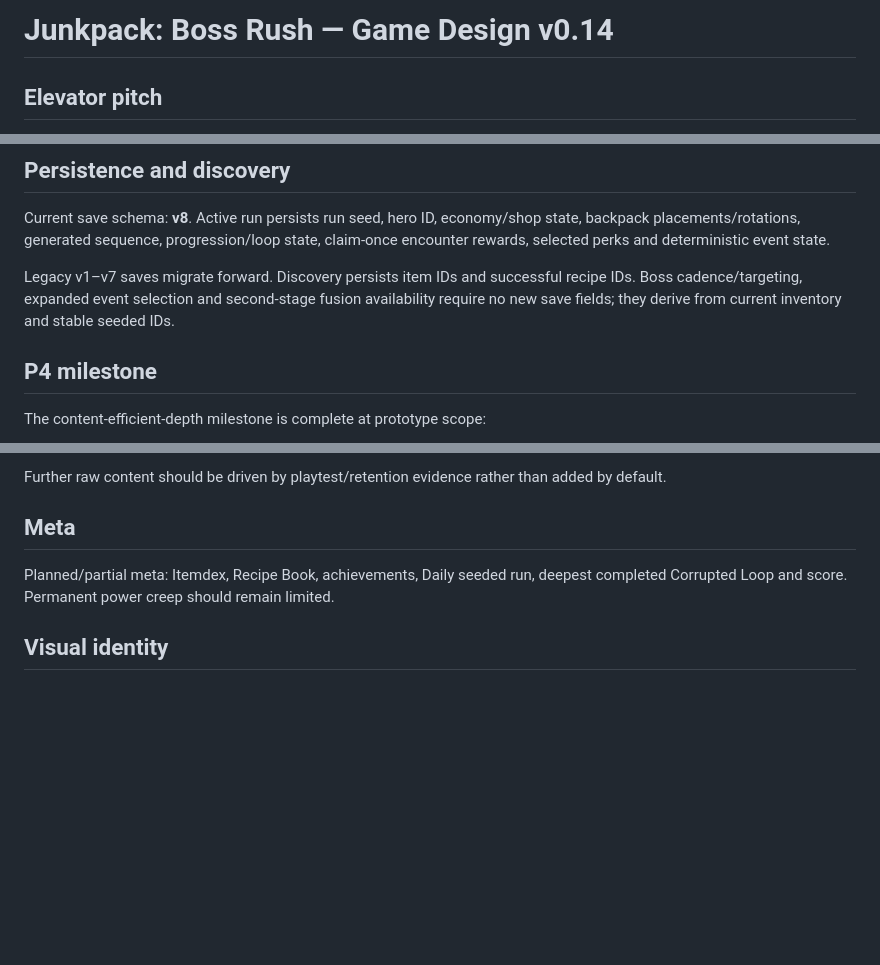
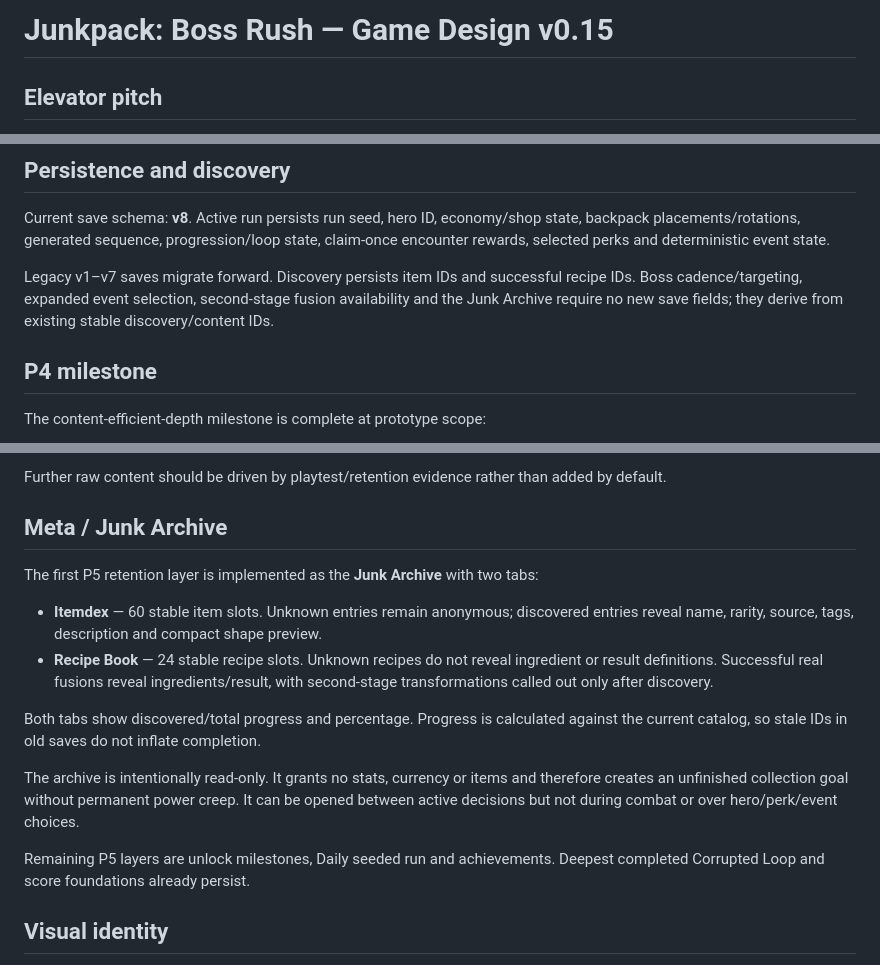
Before and after one commit to ivangemini/Game3, a Markdown page: docs/GAME_DESIGN.md, 3 parts joined by grey strips. Drawn GitHub-style; blank space fills up the shorter version.

Commit message:
docs: add Junk Archive retention loop

```diff
--- a/docs/GAME_DESIGN.md
+++ b/docs/GAME_DESIGN.md
@@ -1,4 +1,4 @@
-# Junkpack: Boss Rush — Game Design v0.14
+# Junkpack: Boss Rush — Game Design v0.15
 
 ## Elevator pitch
 A compact roguelite inventory autobattler where the player chooses a light rule-bending junk pilot, packs absurd junk into a constrained backpack, discovers spatial synergies and fusion recipes, then fights surreal bosses that directly interfere with build valuation and backpack rules.
@@ -161,7 +162,7 @@ This keeps campaign reports free of impossible early late-run power while exerci
 ## Persistence and discovery
 Current save schema: **v8**. Active run persists run seed, hero ID, economy/shop state, backpack placements/rotations, generated sequence, progression/loop state, claim-once encounter rewards, selected perks and deterministic event state.
 
-Legacy v1–v7 saves migrate forward. Discovery persists item IDs and successful recipe IDs. Boss cadence/targeting, expanded event selection and second-stage fusion availability require no new save fields; they derive from current inventory and stable seeded IDs.
+Legacy v1–v7 saves migrate forward. Discovery persists item IDs and successful recipe IDs. Boss cadence/targeting, expanded event selection, second-stage fusion availability and the Junk Archive require no new save fields; they derive from existing stable discovery/content IDs.
 
 ## P4 milestone
 The content-efficient-depth milestone is complete at prototype scope:
@@ -176,8 +177,17 @@ The content-efficient-depth milestone is complete at prototype scope:
 
 Further raw content should be driven by playtest/retention evidence rather than added by default.
 
-## Meta
-Planned/partial meta: Itemdex, Recipe Book, achievements, Daily seeded run, deepest completed Corrupted Loop and score. Permanent power creep should remain limited.
+## Meta / Junk Archive
+The first P5 retention layer is implemented as the **Junk Archive** with two tabs:
+
+- **Itemdex** — 60 stable item slots. Unknown entries remain anonymous; discovered entries reveal name, rarity, source, tags, description and compact shape preview.
+- **Recipe Book** — 24 stable recipe slots. Unknown recipes do not reveal ingredient or result definitions. Successful real fusions reveal ingredients/result, with second-stage transformations called out only after discovery.
+
+Both tabs show discovered/total progress and percentage. Progress is calculated against the current catalog, so stale IDs in old saves do not inflate completion.
+
+The archive is intentionally read-only. It grants no stats, currency or items and therefore creates an unfinished collection goal without permanent power creep. It can be opened between active decisions but not during combat or over hero/perk/event choices.
+
+Remaining P5 layers are unlock milestones, Daily seeded run and achievements. Deepest completed Corrupted Loop and score foundations already persist.
 
 ## Visual identity
 Original absurd junk-surrealism: laser cats, cursed appliances, mutant ducks, tactical food, junk monsters, slime electronics, grinning refrigerators and impossible celestial creatures. Avoid direct copies of branded or recognizable third-party meme IP.
```
Also changed, not shown: other parts of docs/GAME_DESIGN.md (+2 -1 lines).
